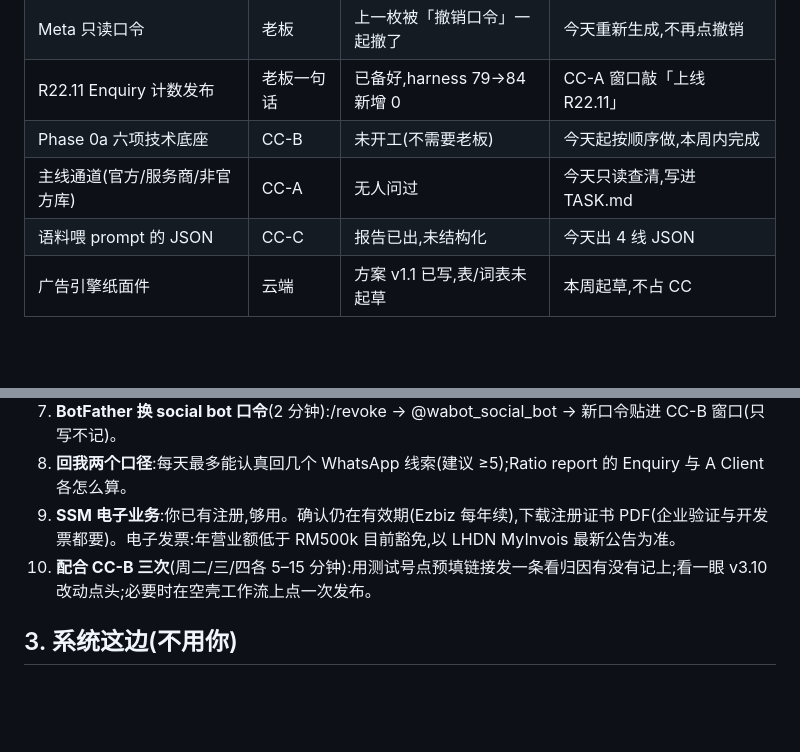
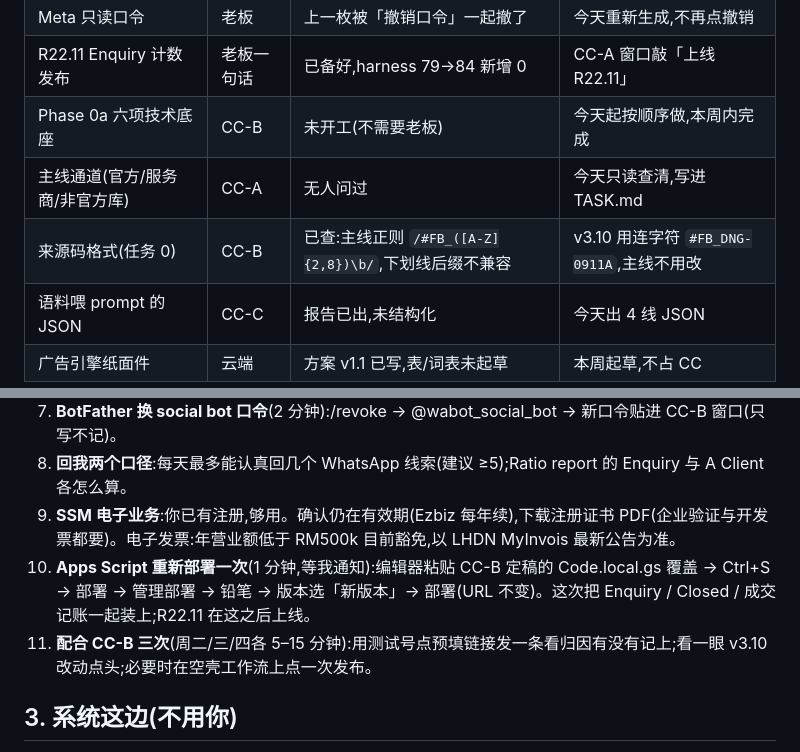
Before and after one commit to Johnny9944/Test-1, a Markdown page: docs/CATCHUP-PLAN.md, 2 parts joined by grey strips. GitHub-like rendering; blank space fills up the shorter version.

Commit message:
docs: catch-up plan — add Apps Script redeploy step, task 0 result (hyphen source-code format)
Co-Authored-By: Claude Fable 5.1 <noreply@anthropic.com>
Claude-Session: https://claude.ai/code/session_017NQg3ANUwNV369RUE7am1r

```diff
--- a/docs/CATCHUP-PLAN.md
+++ b/docs/CATCHUP-PLAN.md
@@ -13,6 +13,7 @@
 | R22.11 Enquiry 计数发布 | 老板一句话 | 已备好,harness 79→84 新增 0 | CC-A 窗口敲「上线 R22.11」 |
 | Phase 0a 六项技术底座 | CC-B | 未开工(不需要老板) | 今天起按顺序做,本周内完成 |
 | 主线通道(官方/服务商/非官方库) | CC-A | 无人问过 | 今天只读查清,写进 TASK.md |
+| 来源码格式(任务 0) | CC-B | 已查:主线正则 `/#FB_([A-Z]{2,8})\b/`,下划线后缀不兼容 | v3.10 用连字符 `#FB_DNG-0911A`,主线不用改 |
 | 语料喂 prompt 的 JSON | CC-C | 报告已出,未结构化 | 今天出 4 线 JSON |
 | 广告引擎纸面件 | 云端 | 方案 v1.1 已写,表/词表未起草 | 本周起草,不占 CC |
 
@@ -30,7 +31,8 @@
 7. **BotFather 换 social bot 口令**(2 分钟):/revoke → @wabot_social_bot → 新口令贴进 CC-B 窗口(只写不记)。
 8. **回我两个口径**:每天最多能认真回几个 WhatsApp 线索(建议 ≥5);Ratio report 的 Enquiry 与 A Client 各怎么算。
 9. **SSM 电子业务**:你已有注册,够用。确认仍在有效期(Ezbiz 每年续),下载注册证书 PDF(企业验证与开发票都要)。电子发票:年营业额低于 RM500k 目前豁免,以 LHDN MyInvois 最新公告为准。
-10. **配合 CC-B 三次**(周二/三/四各 5–15 分钟):用测试号点预填链接发一条看归因有没有记上;看一眼 v3.10 改动点头;必要时在空壳工作流上点一次发布。
+10. **Apps Script 重新部署一次**(1 分钟,等我通知):编辑器粘贴 CC-B 定稿的 Code.local.gs 覆盖 → Ctrl+S → 部署 → 管理部署 → 铅笔 → 版本选「新版本」→ 部署(URL 不变)。这次把 Enquiry / Closed / 成交记账一起装上;R22.11 在这之后上线。
+11. **配合 CC-B 三次**(周二/三/四各 5–15 分钟):用测试号点预填链接发一条看归因有没有记上;看一眼 v3.10 改动点头;必要时在空壳工作流上点一次发布。
 
 ## 3. 系统这边(不用你)
 
```
